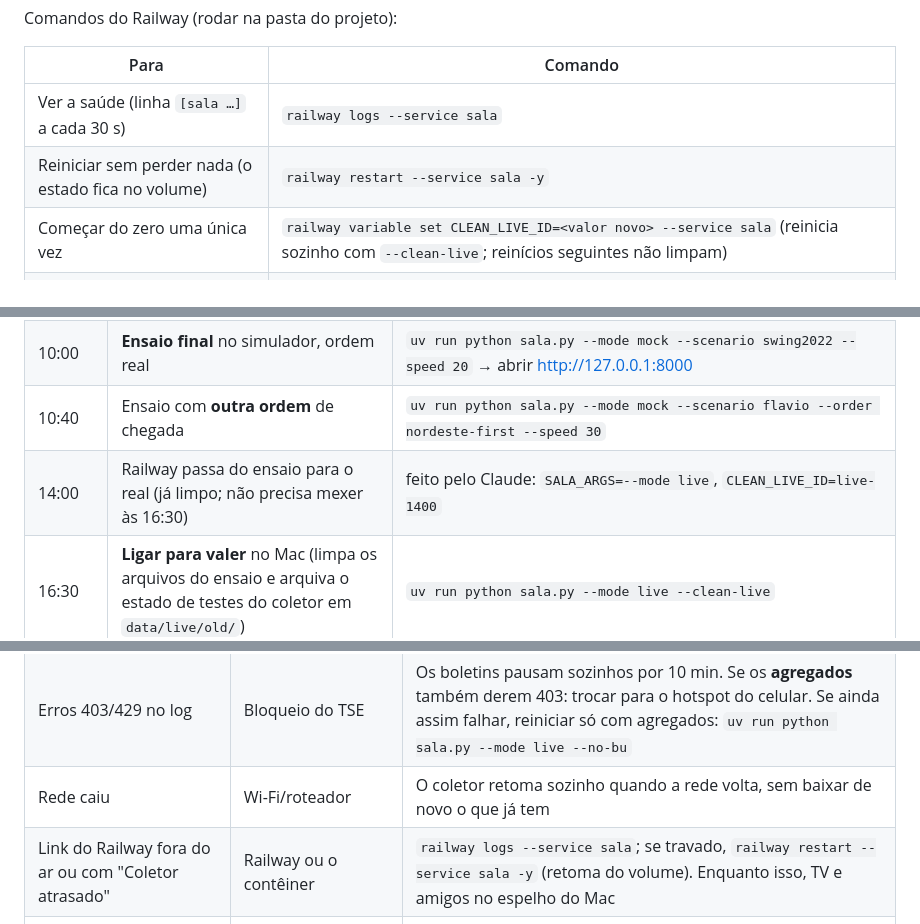
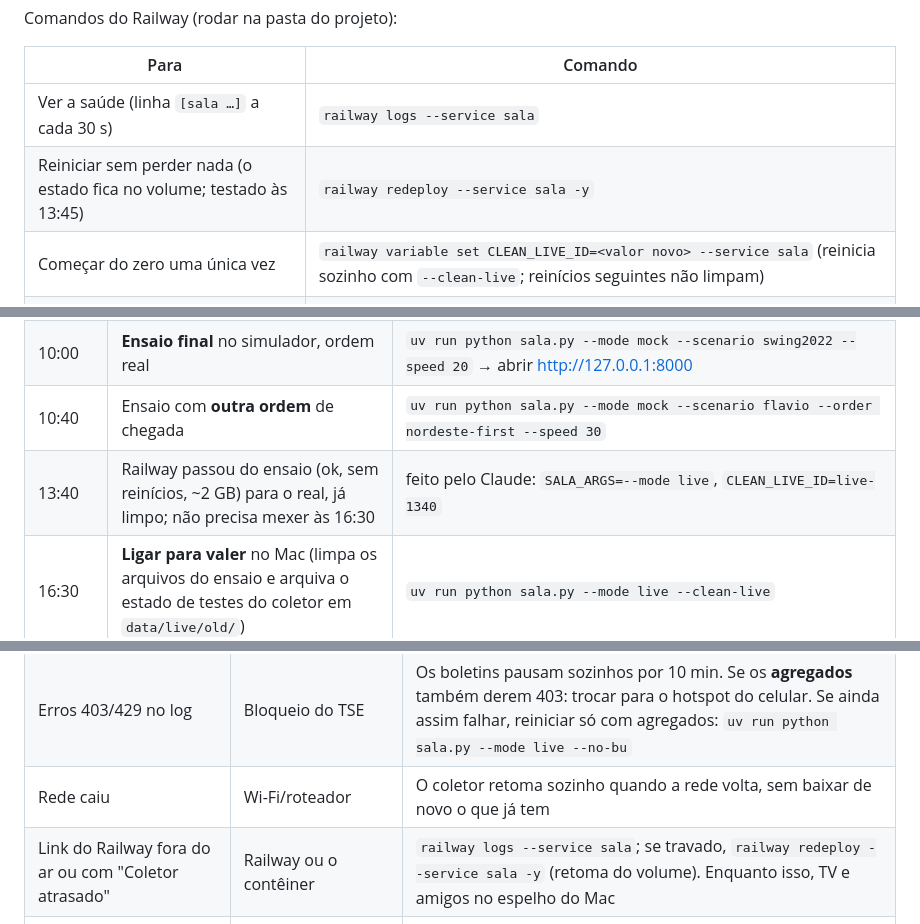
Before and after one commit to matheusnunes/apuracao-2-turno, a Markdown page: docs/RUNBOOK.md, 3 parts joined by grey strips. Rendered like a GitHub page.

Commit message:
RUNBOOK: horário real da troca e comando de reinício testado
Co-Authored-By: Claude Opus 5.5 <noreply@anthropic.com>

```diff
--- a/docs/RUNBOOK.md
+++ b/docs/RUNBOOK.md
@@ -13,7 +13,7 @@ Comandos do Railway (rodar na pasta do projeto):
 | Para | Comando |
 |---|---|
 | Ver a saúde (linha `[sala …]` a cada 30 s) | `railway logs --service sala` |
-| Reiniciar sem perder nada (o estado fica no volume) | `railway restart --service sala -y` |
+| Reiniciar sem perder nada (o estado fica no volume; testado às 13:45) | `railway redeploy --service sala -y` |
 | Começar do zero uma única vez | `railway variable set CLEAN_LIVE_ID=<valor novo> --service sala` (reinicia sozinho com `--clean-live`; reinícios seguintes não limpam) |
 | Mudar o modo (ex.: ensaio) | `railway variable set "SALA_ARGS=--mode mock --scenario swing2022 --speed 20" --service sala` (`--mode live` volta para o real) |
 | Subir código novo | `sh cloud/deploy_sala.sh "mensagem"` (leva junto a base do 1T, que não está no git) |
@@ -34,7 +34,7 @@ Comandos do Railway (rodar na pasta do projeto):
 | 09:00 | Atualizar os locais de votação (o TSE pode ter regerado o arquivo) e reconstruir a base | `uv run python -m etl.build_base --refresh-locais` e depois `uv run python site/tools/export_base.py` |
 | 10:00 | **Ensaio final** no simulador, ordem real | `uv run python sala.py --mode mock --scenario swing2022 --speed 20` → abrir http://127.0.0.1:8000 |
 | 10:40 | Ensaio com **outra ordem** de chegada | `uv run python sala.py --mode mock --scenario flavio --order nordeste-first --speed 30` |
-| 14:00 | Railway passa do ensaio para o real (já limpo; não precisa mexer às 16:30) | feito pelo Claude: `SALA_ARGS=--mode live`, `CLEAN_LIVE_ID=live-1400` |
+| 13:40 | Railway passou do ensaio (ok, sem reinícios, ~2 GB) para o real, já limpo; não precisa mexer às 16:30 | feito pelo Claude: `SALA_ARGS=--mode live`, `CLEAN_LIVE_ID=live-1340` |
 | 16:30 | **Ligar para valer** no Mac (limpa os arquivos do ensaio e arquiva o estado de testes do coletor em `data/live/old/`) | `uv run python sala.py --mode live --clean-live` |
 | 16:35 | Abrir a tela em tela cheia na TV | https://apuracao-2turno.up.railway.app/#tv=1 (reserva: espelho do Mac ou http://127.0.0.1:8000 no próprio Mac), F11 / ⌃⌘F |
 | 17:00–17:15 | Primeiros números: conferir os selos de frescor e comparar o placar com o app oficial do TSE | app oficial: https://resultados.tse.jus.br/oficial/app/index.html (eleição 6258, Presidente) |
@@ -58,7 +58,7 @@ Comandos do Railway (rodar na pasta do projeto):
 | Selo "Coletor OK há…" passa de 2 min | Coletor caiu ou travou | O `sala.py` reinicia sozinho. Se persistir, ver `data/live/logs/collector.log` |
 | Erros 403/429 no log | Bloqueio do TSE | Os boletins pausam sozinhos por 10 min. Se os **agregados** também derem 403: trocar para o hotspot do celular. Se ainda assim falhar, reiniciar só com agregados: `uv run python sala.py --mode live --no-bu` |
 | Rede caiu | Wi-Fi/roteador | O coletor retoma sozinho quando a rede volta, sem baixar de novo o que já tem |
-| Link do Railway fora do ar ou com "Coletor atrasado" | Railway ou o contêiner | `railway logs --service sala`; se travado, `railway restart --service sala -y` (retoma do volume). Enquanto isso, TV e amigos no espelho do Mac |
+| Link do Railway fora do ar ou com "Coletor atrasado" | Railway ou o contêiner | `railway logs --service sala`; se travado, `railway redeploy --service sala -y` (retoma do volume). Enquanto isso, TV e amigos no espelho do Mac |
 | Espelho online parado (linha do `sala.py` mostra `online … erro` ou "ok há" alto) | Rede do Mac ou Railway | A tela local não depende dele. O envio tenta de novo sozinho; log em `data/live/logs/cloud.log`. Se o Railway reiniciar, o Mac reenvia tudo (~15 MB) sozinho |
 | Tela travada ou lenta | Navegador | Recarregar (⌘R); ela recarrega sozinha a cada 45 min. Reserva leve: http://127.0.0.1:8000/numeros.html |
 | Mac reiniciou, ou o terminal do `sala.py` foi fechado/morto | Atualização, energia, engano | `uv run python sala.py --mode live` (**sem** `--clean-live`). Ele encerra sozinho a execução anterior, seja o supervisor ainda vivo (inclusive um aberto pelo Claude) ou os processos órfãos. O coletor e a análise retomam de onde pararam |
```
